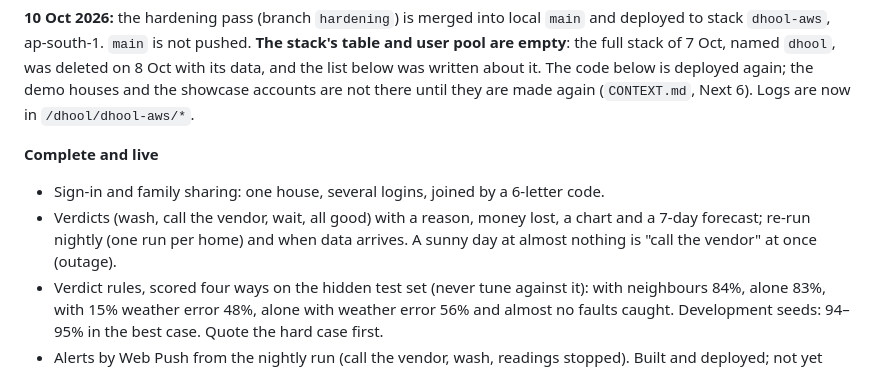
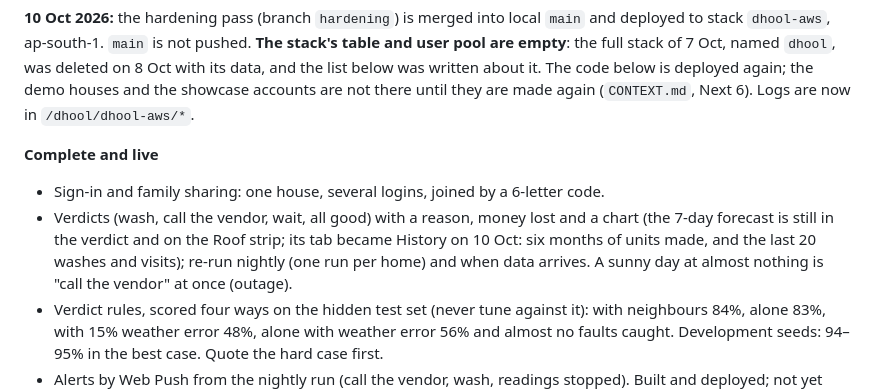
Before and after one commit to Aaryan-Degama/Dhool_aws, a Markdown page: CLAUDE.md, the part around the change. Rendered like a GitHub page.

Commit message:
Docs: the History tab and the editable system size recorded
Deployed, pushed and checked on the live site signed in.

Co-Authored-By: Claude Opus 5.5 <noreply@anthropic.com>
Claude-Session: https://claude.ai/code/session_01H5qGina6YdDebfxw9pgX74

```diff
--- a/CLAUDE.md
+++ b/CLAUDE.md
@@ -29,7 +29,7 @@ Hackathon project for Environmental Hacks (WeMakeDevs × AWS, Oct 8 – 11, 2026
 
 **Complete and live**
 - Sign-in and family sharing: one house, several logins, joined by a 6-letter code.
-- Verdicts (wash, call the vendor, wait, all good) with a reason, money lost, a chart and a 7-day forecast; re-run nightly (one run per home) and when data arrives. A sunny day at almost nothing is "call the vendor" at once (outage).
+- Verdicts (wash, call the vendor, wait, all good) with a reason, money lost and a chart (the 7-day forecast is still in the verdict and on the Roof strip; its tab became History on 10 Oct: six months of units made, and the last 20 washes and visits); re-run nightly (one run per home) and when data arrives. A sunny day at almost nothing is "call the vendor" at once (outage).
 - Verdict rules, scored four ways on the hidden test set (never tune against it): with neighbours 84%, alone 83%, with 15% weather error 48%, alone with weather error 56% and almost no faults caught. Development seeds: 94–95% in the best case. Quote the hard case first.
 - Alerts by Web Push from the nightly run (call the vendor, wash, readings stopped). Built and deployed; not yet seen arriving on a real phone, which needs the public URL.
 - Per-home tariff and wash cost; delete a home, remove a member, leave, delete account; home picker; back button; offline shell; a card when readings are 3 or more days old.
```
Also changed, not shown: CONTEXT.md (+1 -0 lines).
